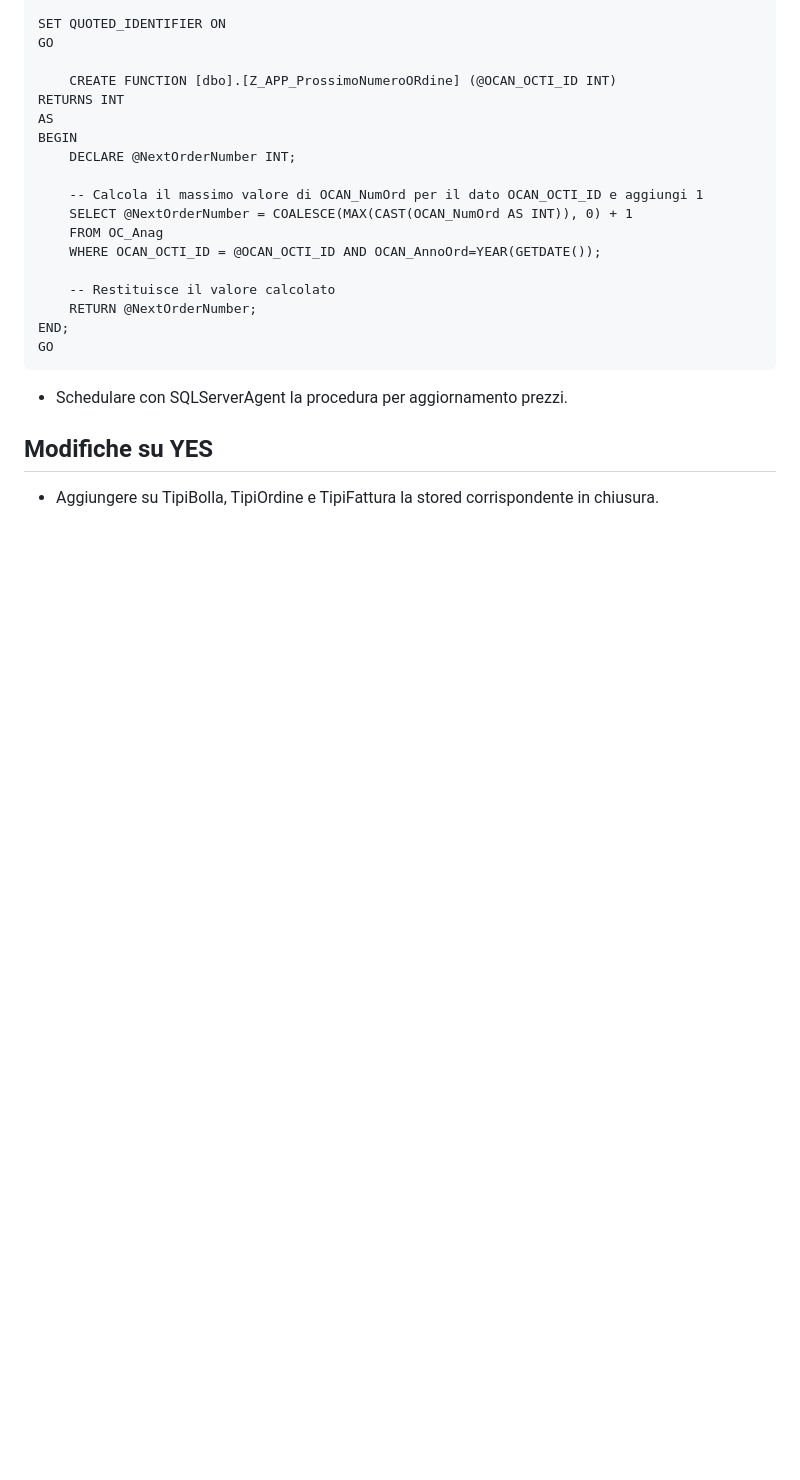
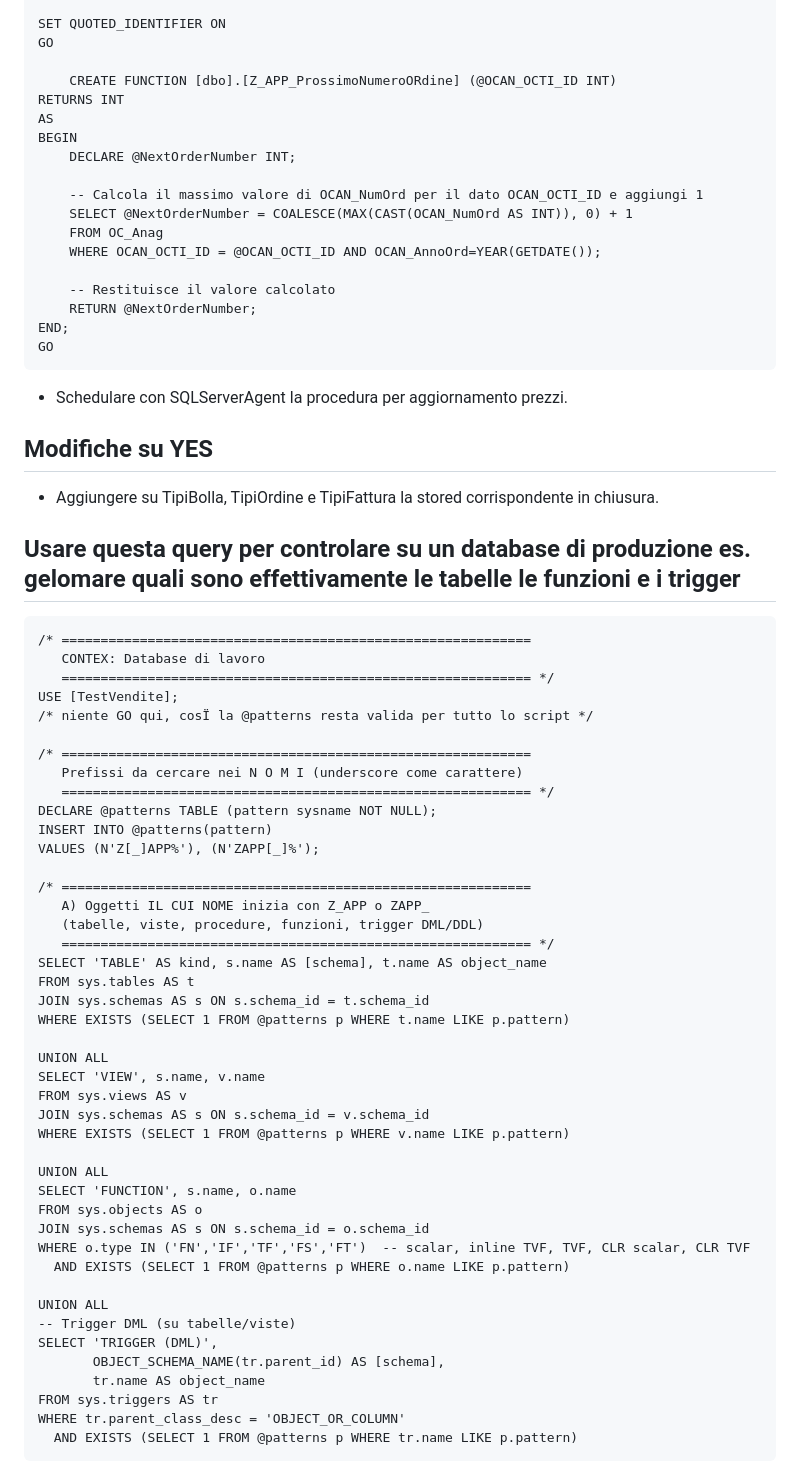
Before and after one commit to MonacoSimone/yesplus, a Markdown page: README.md, the part around the change. Rendered like a GitHub page; blank space fills up the shorter version.

````diff
--- a/README.md
+++ b/README.md
@@ -3390,3 +3390,51 @@ GO
 ## Modifiche su YES
 
 * Aggiungere su TipiBolla, TipiOrdine e TipiFattura la stored corrispondente in chiusura.
+
+
+## Usare questa query per controlare su un database di produzione es. gelomare quali sono effettivamente le tabelle le funzioni e i trigger
+```
+/* ============================================================
+   CONTEX: Database di lavoro
+   ============================================================ */
+USE [TestVendite];
+/* niente GO qui, cosÏ la @patterns resta valida per tutto lo script */
+
+/* ============================================================
+   Prefissi da cercare nei N O M I (underscore come carattere)
+   ============================================================ */
+DECLARE @patterns TABLE (pattern sysname NOT NULL);
+INSERT INTO @patterns(pattern)
+VALUES (N'Z[_]APP%'), (N'ZAPP[_]%');
+
+/* ============================================================
+   A) Oggetti IL CUI NOME inizia con Z_APP o ZAPP_
+   (tabelle, viste, procedure, funzioni, trigger DML/DDL)
+   ============================================================ */
+SELECT 'TABLE' AS kind, s.name AS [schema], t.name AS object_name
+FROM sys.tables AS t
+JOIN sys.schemas AS s ON s.schema_id = t.schema_id
+WHERE EXISTS (SELECT 1 FROM @patterns p WHERE t.name LIKE p.pattern)
+
+UNION ALL
+SELECT 'VIEW', s.name, v.name
+FROM sys.views AS v
+JOIN sys.schemas AS s ON s.schema_id = v.schema_id
+WHERE EXISTS (SELECT 1 FROM @patterns p WHERE v.name LIKE p.pattern)
+
+UNION ALL
+SELECT 'FUNCTION', s.name, o.name
+FROM sys.objects AS o
+JOIN sys.schemas AS s ON s.schema_id = o.schema_id
+WHERE o.type IN ('FN','IF','TF','FS','FT')  -- scalar, inline TVF, TVF, CLR scalar, CLR TVF
+  AND EXISTS (SELECT 1 FROM @patterns p WHERE o.name LIKE p.pattern)
+
+UNION ALL
+-- Trigger DML (su tabelle/viste)
+SELECT 'TRIGGER (DML)',
+       OBJECT_SCHEMA_NAME(tr.parent_id) AS [schema],
+       tr.name AS object_name
+FROM sys.triggers AS tr
+WHERE tr.parent_class_desc = 'OBJECT_OR_COLUMN'
+  AND EXISTS (SELECT 1 FROM @patterns p WHERE tr.name LIKE p.pattern)
+```
````
